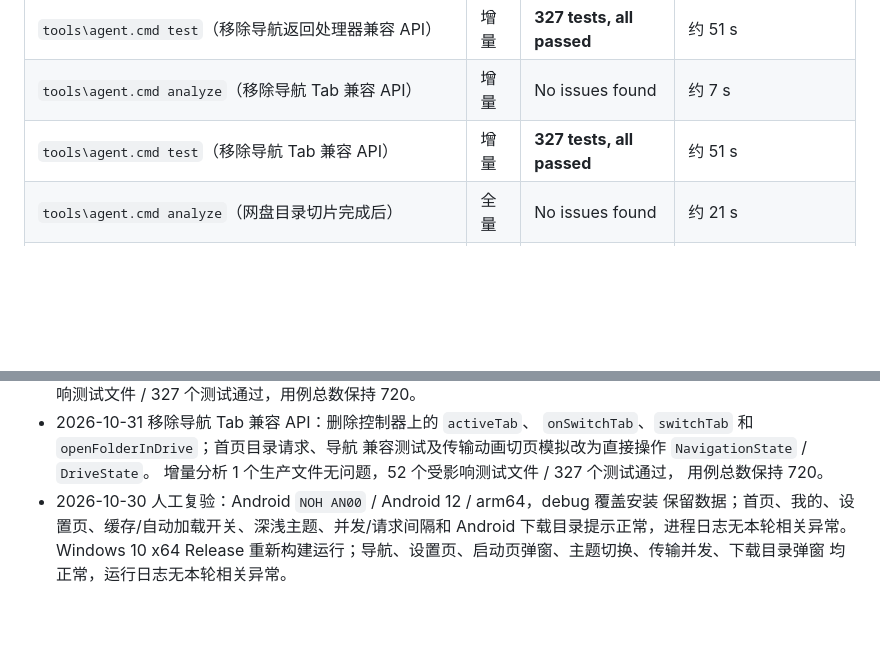
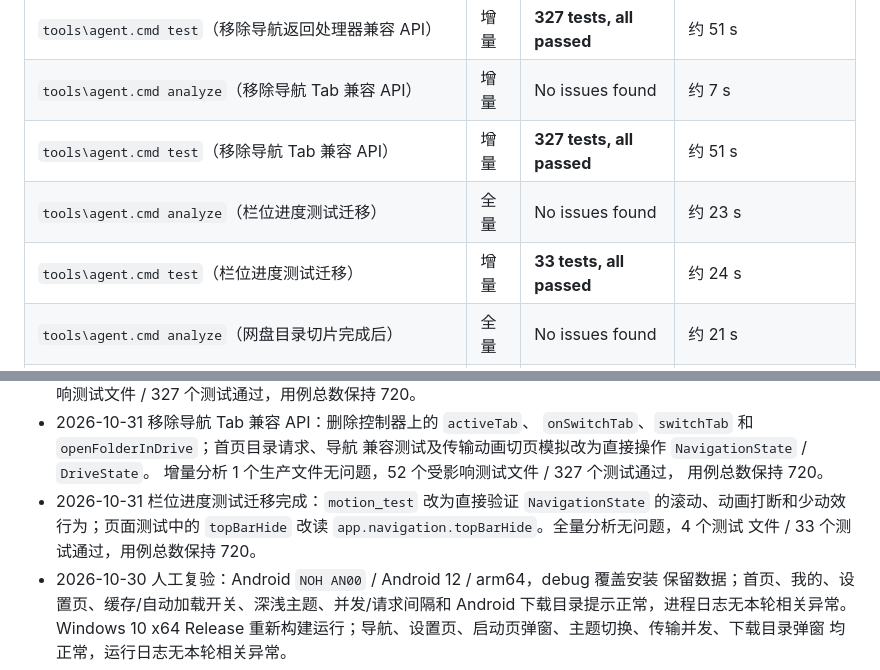
Before and after one commit to Tgaisen/LanCloud, a Markdown page: docs/BASELINE.md, 2 parts joined by grey strips. Rendered like a GitHub page; blank space fills up the shorter version.

Commit message:
docs(navigation): 记录栏位进度测试迁移

```diff
--- a/docs/BASELINE.md
+++ b/docs/BASELINE.md
@@ -199,6 +199,8 @@
 | `tools\agent.cmd test`（移除导航返回处理器兼容 API） | 增量 | **327 tests, all passed** | 约 51 s |
 | `tools\agent.cmd analyze`（移除导航 Tab 兼容 API） | 增量 | No issues found | 约 7 s |
 | `tools\agent.cmd test`（移除导航 Tab 兼容 API） | 增量 | **327 tests, all passed** | 约 51 s |
+| `tools\agent.cmd analyze`（栏位进度测试迁移） | 全量 | No issues found | 约 23 s |
+| `tools\agent.cmd test`（栏位进度测试迁移） | 增量 | **33 tests, all passed** | 约 24 s |
 | `tools\agent.cmd analyze`（网盘目录切片完成后） | 全量 | No issues found | 约 21 s |
 | `tools\agent.cmd test`（网盘目录切片完成后） | 全量 | **722 tests, all passed** | 约 110 s |
 | `tools\agent.cmd analyze`（拖放与 Cookie 行完成后） | 全量 | No issues found | 约 17 s |
@@ -679,6 +681,10 @@
   兼容测试及传输动画切页模拟改为直接操作 `NavigationState` / `DriveState`。
   增量分析 1 个生产文件无问题，52 个受影响测试文件 / 327 个测试通过，
   用例总数保持 720。
+- 2026-10-31 栏位进度测试迁移完成：`motion_test` 改为直接验证
+  `NavigationState` 的滚动、动画打断和少动效行为；页面测试中的
+  `topBarHide` 改读 `app.navigation.topBarHide`。全量分析无问题，4 个测试
+  文件 / 33 个测试通过，用例总数保持 720。
 - 2026-10-30 人工复验：Android `NOH AN00` / Android 12 / arm64，debug 覆盖安装
   保留数据；首页、我的、设置页、缓存/自动加载开关、深浅主题、并发/请求间隔和
   Android 下载目录提示正常，进程日志无本轮相关异常。Windows 10 x64 Release
```
